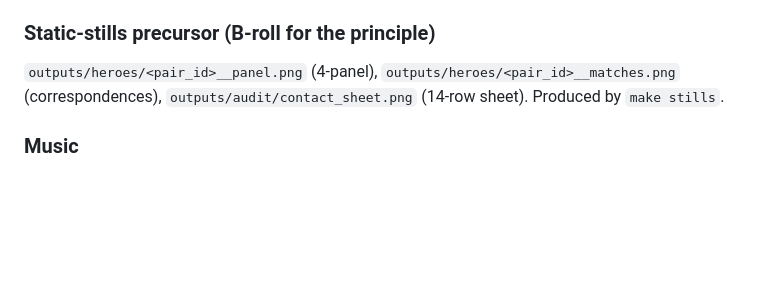
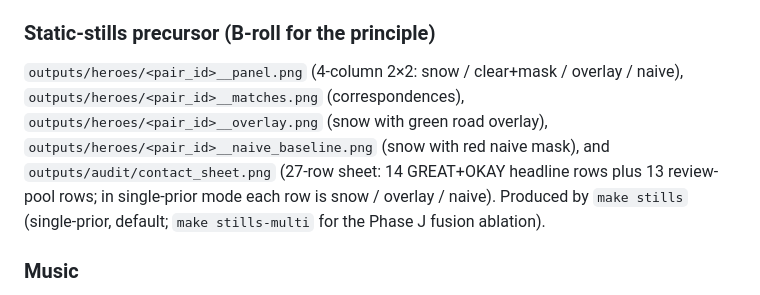
Before and after one commit to aturner22/snowseer, a Markdown page: docs/slides.md, the part around the change. Rendered like a GitHub page; blank space fills up the shorter version.

```diff
--- a/docs/slides.md
+++ b/docs/slides.md
@@ -268,7 +268,7 @@ Every asset below is produced by a `make` command. No one-offs.
 
 ### Static-stills precursor (B-roll for the principle)
 
-`outputs/heroes/<pair_id>__panel.png` (4-panel), `outputs/heroes/<pair_id>__matches.png` (correspondences), `outputs/audit/contact_sheet.png` (14-row sheet). Produced by `make stills`.
+`outputs/heroes/<pair_id>__panel.png` (4-column 2×2: snow / clear+mask / overlay / naive), `outputs/heroes/<pair_id>__matches.png` (correspondences), `outputs/heroes/<pair_id>__overlay.png` (snow with green road overlay), `outputs/heroes/<pair_id>__naive_baseline.png` (snow with red naive mask), and `outputs/audit/contact_sheet.png` (27-row sheet: 14 GREAT+OKAY headline rows plus 13 review-pool rows; in single-prior mode each row is snow / overlay / naive). Produced by `make stills` (single-prior, default; `make stills-multi` for the Phase J fusion ablation).
 
 ### Music
 
```
Also changed, not shown: README.md (+1 -1 lines).
